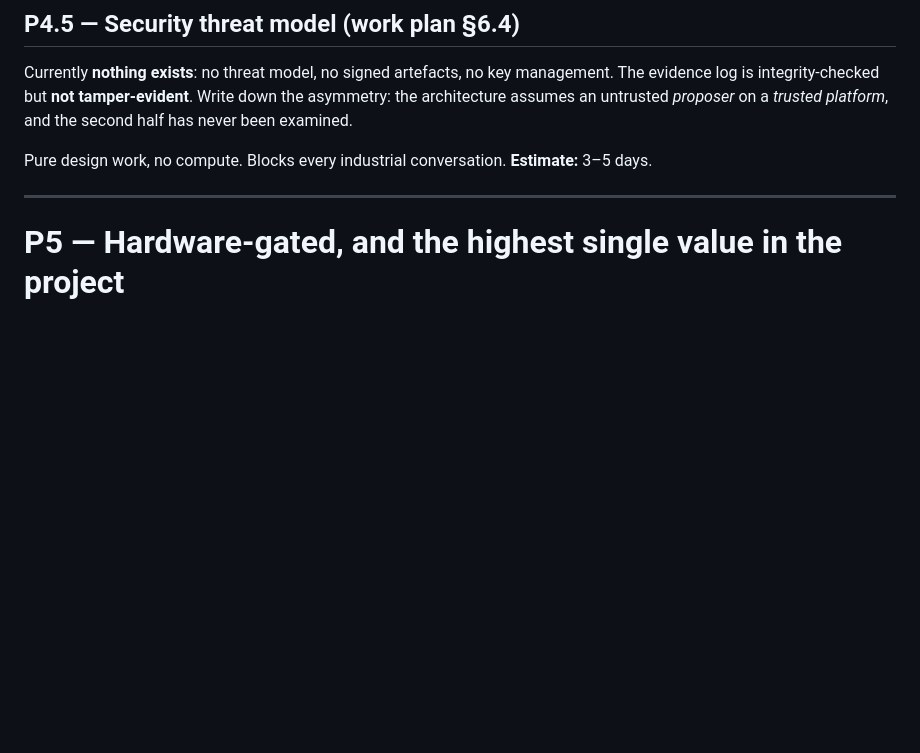
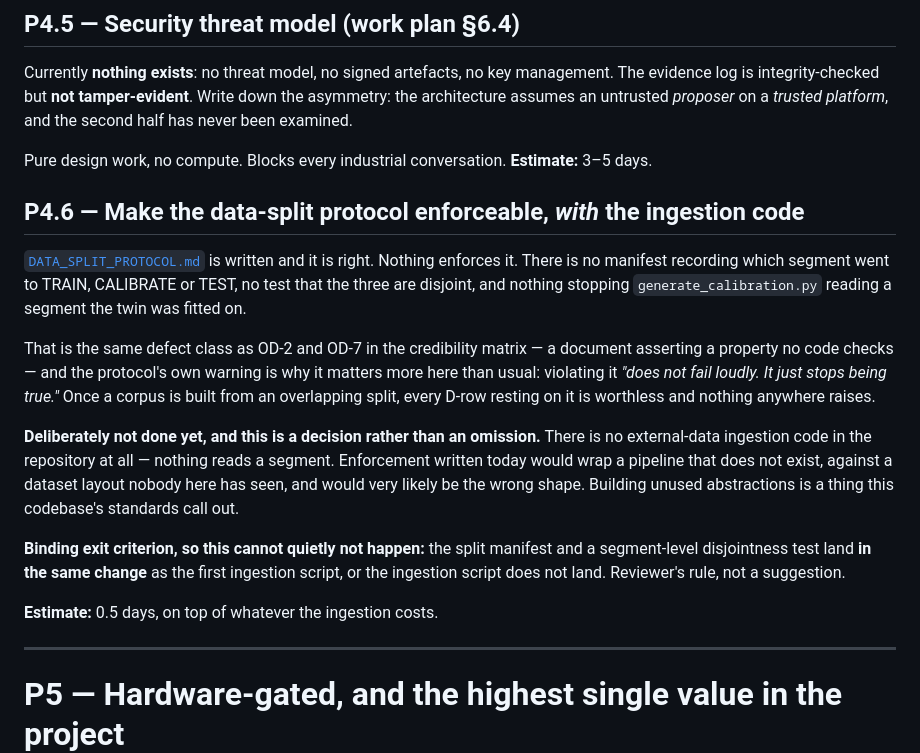
Before and after one commit to Sushanth-1000/simulation_dashboard, a Markdown page: docs/PENDING.md, the part around the change. Drawn GitHub-style; blank space fills up the shorter version.

```diff
--- a/docs/PENDING.md
+++ b/docs/PENDING.md
@@ -1177,6 +1177,32 @@ Write down the asymmetry: the architecture assumes an untrusted *proposer* on a
 Pure design work, no compute. Blocks every industrial conversation.
 **Estimate:** 3–5 days.
 
+## P4.6 — Make the data-split protocol enforceable, *with* the ingestion code
+
+[`DATA_SPLIT_PROTOCOL.md`](DATA_SPLIT_PROTOCOL.md) is written and it is right.
+Nothing enforces it. There is no manifest recording which segment went to TRAIN,
+CALIBRATE or TEST, no test that the three are disjoint, and nothing stopping
+`generate_calibration.py` reading a segment the twin was fitted on.
+
+That is the same defect class as OD-2 and OD-7 in the credibility matrix — a
+document asserting a property no code checks — and the protocol's own warning is
+why it matters more here than usual: violating it *"does not fail loudly. It just
+stops being true."* Once a corpus is built from an overlapping split, every D-row
+resting on it is worthless and nothing anywhere raises.
+
+**Deliberately not done yet, and this is a decision rather than an omission.**
+There is no external-data ingestion code in the repository at all — nothing reads
+a segment. Enforcement written today would wrap a pipeline that does not exist,
+against a dataset layout nobody here has seen, and would very likely be the wrong
+shape. Building unused abstractions is a thing this codebase's standards call out.
+
+**Binding exit criterion, so this cannot quietly not happen:** the split manifest
+and a segment-level disjointness test land **in the same change** as the first
+ingestion script, or the ingestion script does not land. Reviewer's rule, not a
+suggestion.
+
+**Estimate:** 0.5 days, on top of whatever the ingestion costs.
+
 ---
 
 # P5 — Hardware-gated, and the highest single value in the project
```
Also changed, not shown: docs/CREDIBILITY_MATRIX.md (added, +286 -0 lines).
